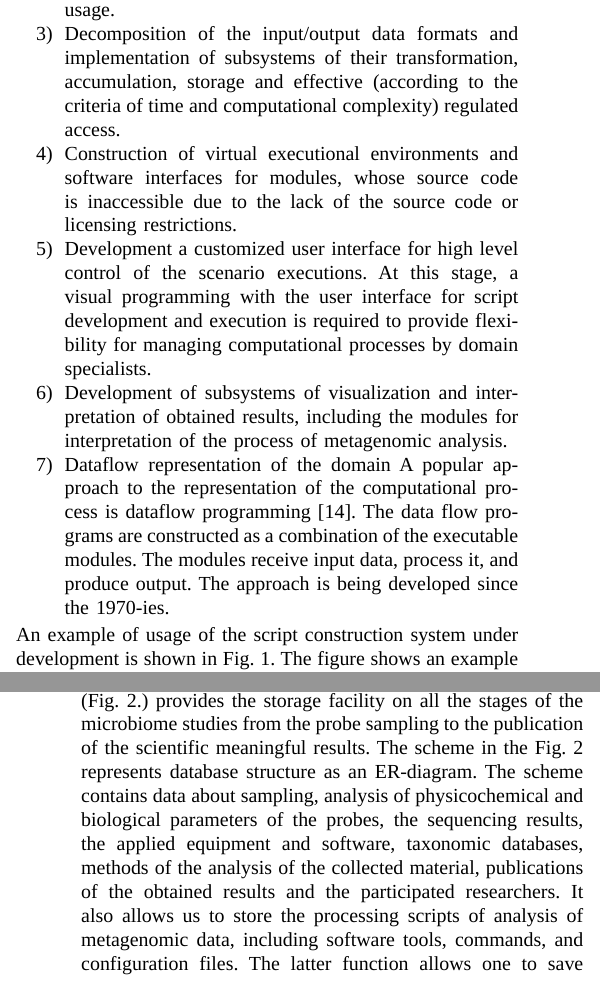
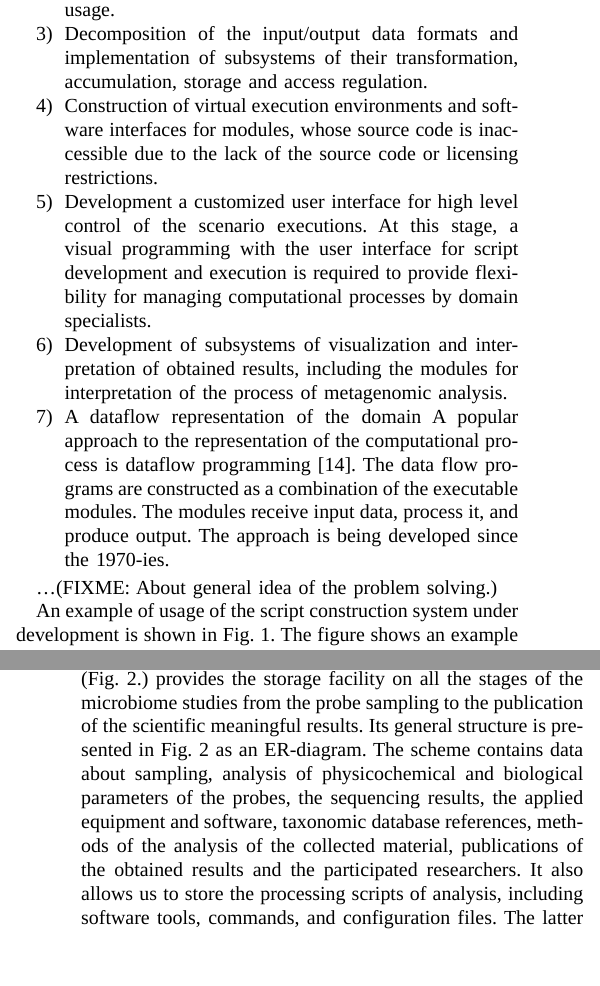
Before and after one commit to eugeneai/papers-2018, a LaTeX paper (MIPRO/ngs-paper.tex): two parts of the columns of pages 2 and 3 of 4, joined at a grey line, cut so that both start at the same text, the shorter picture padded with empty space. Compiled offline with LuaLaTeX; a missing font is replaced by an installed copy or a similar font.

Commit message:
Finished the review of the existing text.

```diff
--- a/MIPRO/ngs-paper.tex
+++ b/MIPRO/ngs-paper.tex
@@ -490,27 +490,27 @@ The proposed organization of studies is based on the construction of an informat
   resources is being dealt with. The standards and standard means of data  modeling like ontologies are of critical usage.
 \item Decomposition of
   the input/output data formats and implementation of subsystems of
-  their transformation, accumulation, storage and effective (according
-  to the criteria of time and computational complexity) regulated
-  access.
-\item Construction of virtual executional environments and
+  their transformation, accumulation, storage and access regulation.
+\item Construction of virtual execution environments and
   software interfaces for modules, whose source code is inaccessible
   due to the lack of the source code or licensing restrictions.
 \item Development a customized user interface for high level control of
-  the scenario executions. At this stage, a visual programming with
+  the scenario executions.  At this stage, a visual programming with
   the user interface for script development and execution is required
   to provide flexibility for managing computational processes by
   domain specialists.
 \item Development of subsystems of visualization
   and interpretation of obtained results, including the modules for
   interpretation of the process of metagenomic analysis.
-\item Dataflow
-  representation of the domain A popular approach to the
+\item A dataflow representation of the domain A popular approach to the
   representation of the computational process is dataflow programming
-  [14]. The data flow programs are constructed as a combination of the
+  [14].  The data flow programs are constructed as a combination of the
   executable modules. The modules receive input data, process it, and
   produce output. The approach is being developed since the 1970-ies.
 \end{enumerate}
+
+\ldots (FIXME: About general idea of the problem solving.)
+
 An example of usage of the script construction system under development is shown in Fig. 1. The figure shows an example of an initial stage of a computing process of analysis of the amplicons.
 
 \begin{figure}[t]\centering
@@ -526,2 +526,3 @@ The presented script was constructed by means of the software package Rapidminer
 \item the module “Summary” is used for
   visual quality analysis of the results of the previous steps;
+\item the reduction of input data amount by means of the removal of insignificant information, for example, overlapping sequences (modules,
@@ -549,7 +547,7 @@ Each module receives file names as input and creates new file set as the result.
 
 Assessment of world experience of organization of scientific research in the field of Data Science showed that the use of cloud technologies is a necessary basis for the interaction organization of the researchers. A specialized data storage should be a unit of the environment to ensure effective user access and computing processes to the data of research.
 
-Database for microbiome-based metagenomic analysis data (Fig. 2.) provides the storage facility on all the stages of the microbiome studies from the probe sampling to the publication of the scientific meaningful results. The scheme in the Fig. 2 represents database structure as an ER-diagram. The scheme contains data about sampling, analysis of physicochemical and biological parameters of the probes, the sequencing results, the applied equipment and software, taxonomic databases, methods of the analysis of the collected material, publications of the obtained results and the participated researchers. It also allows us to store the processing scripts of analysis of metagenomic data, including software tools, commands, and configuration files. The latter function allows one to save the state of the computational process and restart it from the specified point.
+Database for microbiome-based metagenomic analysis data (Fig. 2.) provides the storage facility on all the stages of the microbiome studies from the probe sampling to the publication of the scientific meaningful results.  Its general structure is presented in Fig. 2 as an ER-diagram.  The scheme contains data about sampling, analysis of physicochemical and biological parameters of the probes, the sequencing results, the applied equipment and software, taxonomic database references, methods of the analysis of the collected material, publications of the obtained results and the participated researchers.  It also allows us to store the processing scripts of analysis, including software tools, commands, and configuration files.  The latter function set aimed at saving the state of the computational process and restart it from the specified point.
 
 \begin{figure}[t]\centering
 Fig. 2. \caption{A general schema representation of the database for microbiome research based on metagenomic analysis}
```
Also changed, not shown: MIPRO/ngs-paper.tex (19 more changed lines).
